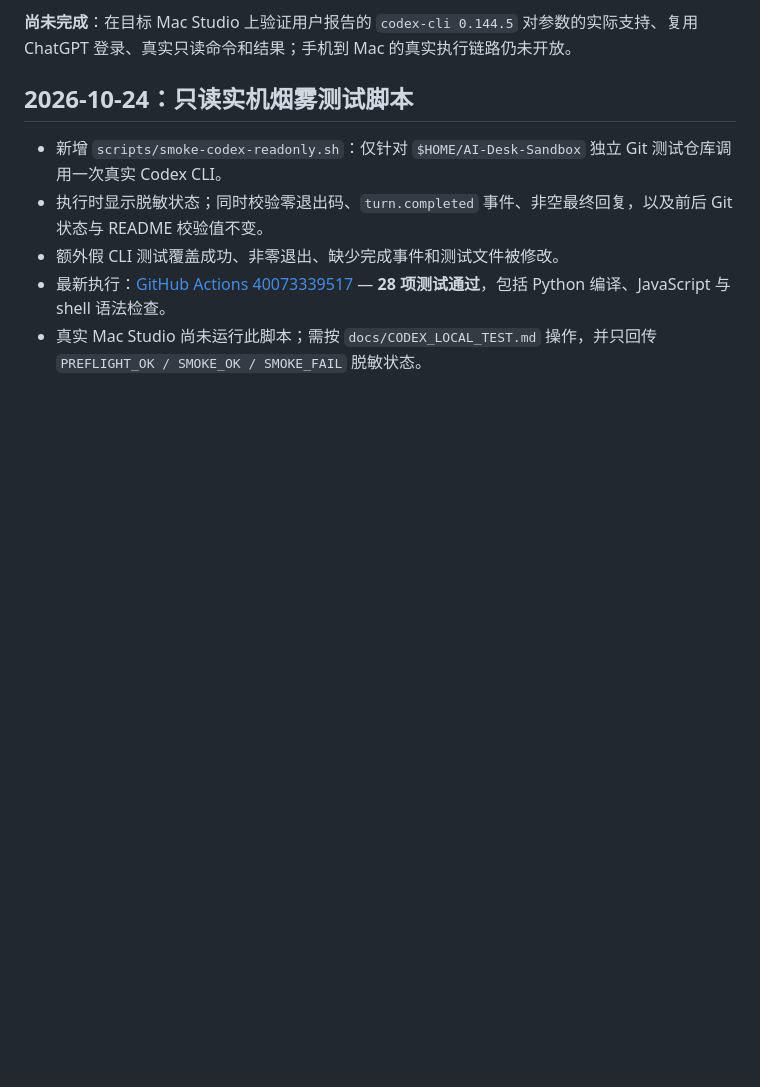
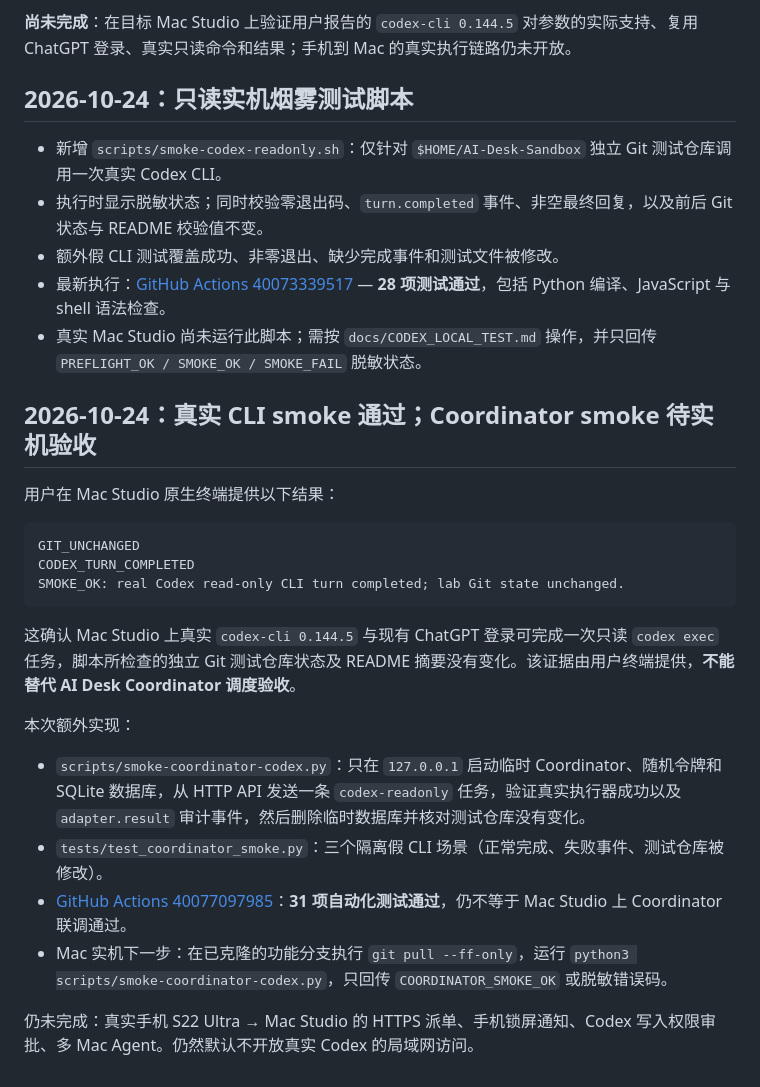
Before and after one commit to foxmuldery/ai-desk, a Markdown page: docs/DEV_STATUS.md, the part around the change. GitHub-like rendering; blank space fills up the shorter version.

Commit message:
docs: record first real Mac Codex smoke success and next Coordinator gate

````diff
--- a/docs/DEV_STATUS.md
+++ b/docs/DEV_STATUS.md
@@ -79,3 +79,24 @@
 - 额外假 CLI 测试覆盖成功、非零退出、缺少完成事件和测试文件被修改。
 - 最新执行：[GitHub Actions 40073339517](https://github.com/foxmuldery/ai-desk/actions/runs/40073339517) — **28 项测试通过**，包括 Python 编译、JavaScript 与 shell 语法检查。
 - 真实 Mac Studio 尚未运行此脚本；需按 `docs/CODEX_LOCAL_TEST.md` 操作，并只回传 `PREFLIGHT_OK / SMOKE_OK / SMOKE_FAIL` 脱敏状态。
+
+## 2026-10-24：真实 CLI smoke 通过；Coordinator smoke 待实机验收
+
+用户在 Mac Studio 原生终端提供以下结果：
+
+```text
+GIT_UNCHANGED
+CODEX_TURN_COMPLETED
+SMOKE_OK: real Codex read-only CLI turn completed; lab Git state unchanged.
+```
+
+这确认 Mac Studio 上真实 `codex-cli 0.144.5` 与现有 ChatGPT 登录可完成一次只读 `codex exec` 任务，脚本所检查的独立 Git 测试仓库状态及 README 摘要没有变化。该证据由用户终端提供，**不能替代 AI Desk Coordinator 调度验收**。
+
+本次额外实现：
+
+- `scripts/smoke-coordinator-codex.py`：只在 `127.0.0.1` 启动临时 Coordinator、随机令牌和 SQLite 数据库，从 HTTP API 发送一条 `codex-readonly` 任务，验证真实执行器成功以及 `adapter.result` 审计事件，然后删除临时数据库并核对测试仓库没有变化。
+- `tests/test_coordinator_smoke.py`：三个隔离假 CLI 场景（正常完成、失败事件、测试仓库被修改）。
+- [GitHub Actions 40077097985](https://github.com/foxmuldery/ai-desk/actions/runs/40077097985)：**31 项自动化测试通过**，仍不等于 Mac Studio 上 Coordinator 联调通过。
+- Mac 实机下一步：在已克隆的功能分支执行 `git pull --ff-only`，运行 `python3 scripts/smoke-coordinator-codex.py`，只回传 `COORDINATOR_SMOKE_OK` 或脱敏错误码。
+
+仍未完成：真实手机 S22 Ultra → Mac Studio 的 HTTPS 派单、手机锁屏通知、Codex 写入权限审批、多 Mac Agent。仍然默认不开放真实 Codex 的局域网访问。
````
